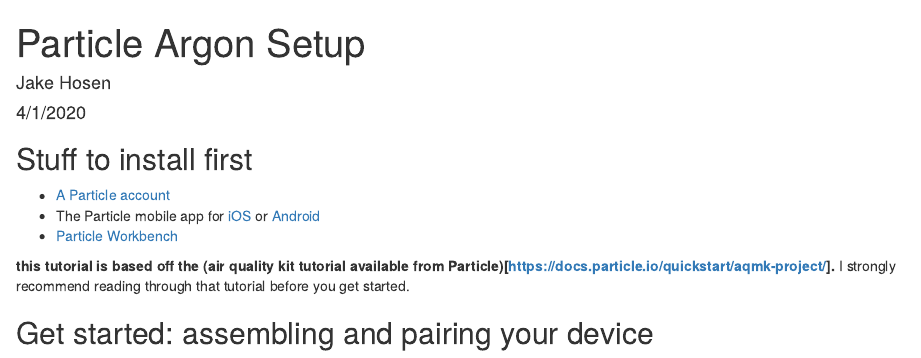
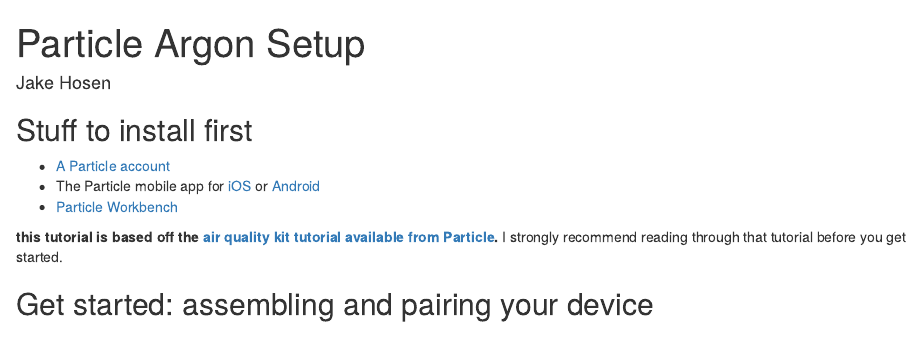
Before and after one commit to jakehosen/Ecological_Sensors, an R Markdown document (index.Rmd): the page in a window 1100 px wide, from its top. Rendered offline with R 4.5, knitr and Pandoc, with nearby package versions.

Commit message:
uploading updated site

```diff
--- a/index.Rmd
+++ b/index.Rmd
@@ -1,7 +1,6 @@
 ---
 title: "Particle Argon Setup"
 author: "Jake Hosen"
-date: "4/1/2020"
 output: html_document
 ---
 
@@ -14,7 +13,7 @@
 * The Particle mobile app for [iOS](https://apps.apple.com/us/app/particle-iot/id991459054) or [Android](https://play.google.com/store/apps/details?id=io.particle.android.app&hl=en_US)
 * [Particle Workbench](https://particle.io/workbench)
 
-**this tutorial is based off the (air quality kit tutorial available from Particle)[https://docs.particle.io/quickstart/aqmk-project/].** I strongly recommend reading through that tutorial before you get started.
+**this tutorial is based off the [air quality kit tutorial available from Particle](https://docs.particle.io/quickstart/aqmk-project/).** I strongly recommend reading through that tutorial before you get started.
 
 ## Get started: assembling and pairing your device
 **I've put together a Youtube video that will help you assemble your device:**
```
